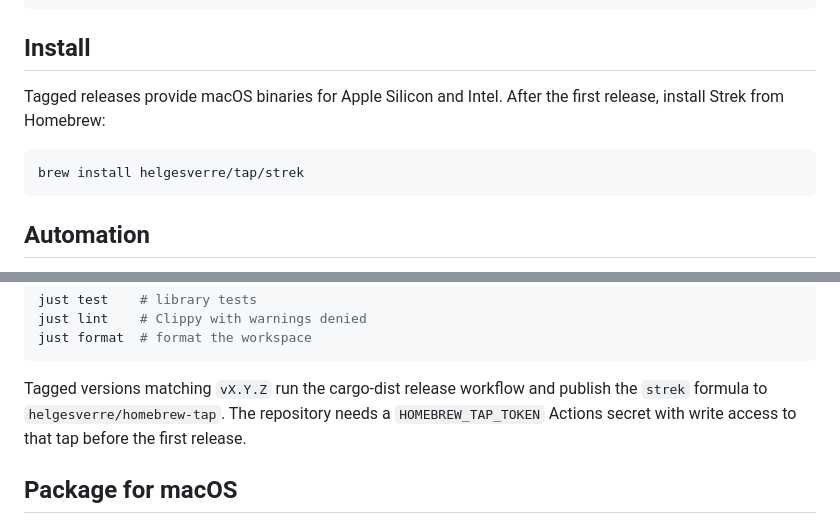
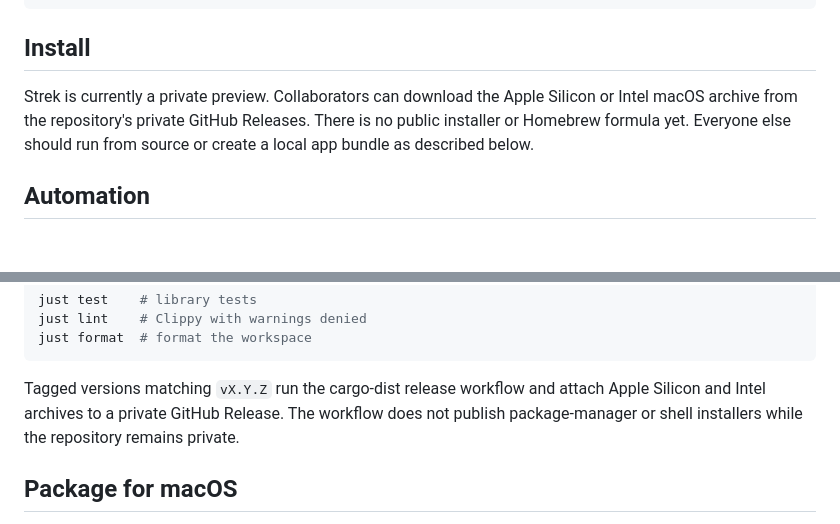
Before and after one commit to HelgeSverre/strek, a Markdown page: README.md, 2 parts joined by grey strips. GitHub-like rendering; blank space fills up the shorter version.

Commit message:
docs: describe private preview distribution

````diff
--- a/README.md
+++ b/README.md
@@ -56,12 +56,10 @@ just run
 
 ## Install
 
-Tagged releases provide macOS binaries for Apple Silicon and Intel. After the
-first release, install Strek from Homebrew:
-
-```sh
-brew install helgesverre/tap/strek
-```
+Strek is currently a private preview. Collaborators can download the Apple
+Silicon or Intel macOS archive from the repository's private GitHub Releases.
+There is no public installer or Homebrew formula yet. Everyone else should run
+from source or create a local app bundle as described below.
 
 ## Automation
 
@@ -150,10 +148,10 @@ just lint    # Clippy with warnings denied
 just format  # format the workspace
 ```
 
-Tagged versions matching `vX.Y.Z` run the cargo-dist release workflow and
-publish the `strek` formula to `helgesverre/homebrew-tap`. The repository needs
-a `HOMEBREW_TAP_TOKEN` Actions secret with write access to that tap before the
-first release.
+Tagged versions matching `vX.Y.Z` run the cargo-dist release workflow and attach
+Apple Silicon and Intel archives to a private GitHub Release. The workflow does
+not publish package-manager or shell installers while the repository remains
+private.
 
 ## Package for macOS
 
````
